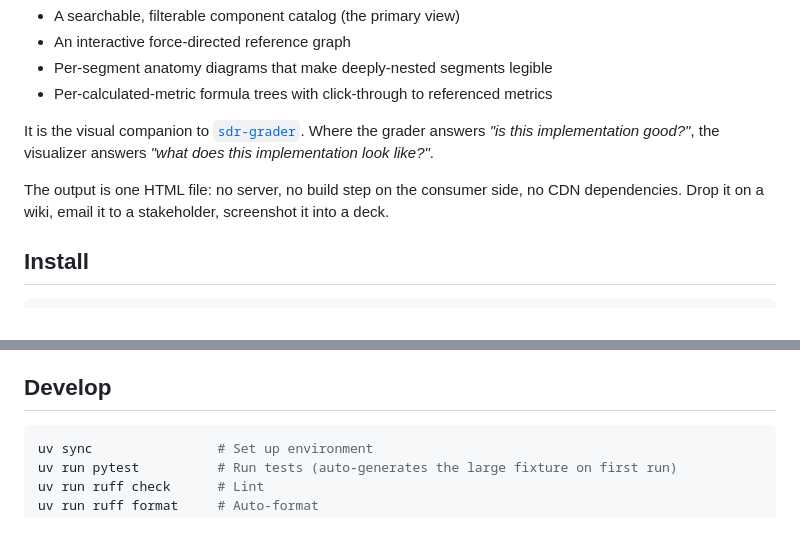
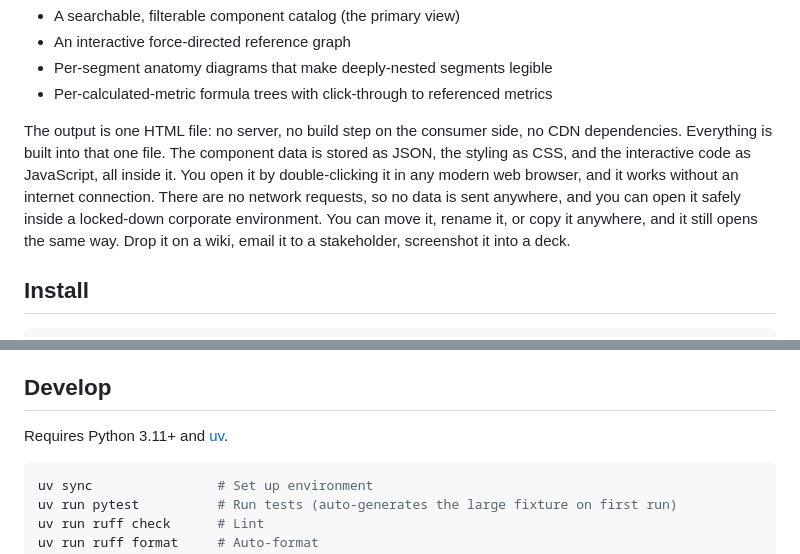
Before and after one commit to brian-a-au/sdr-visualizer, a Markdown page: README.md, 2 parts joined by grey strips. Drawn GitHub-style; blank space fills up the shorter version.

Commit message:
docs: tighten README intro and note Develop prerequisites
- Drop the "visual companion to sdr-grader" framing from the intro
- Expand the single-HTML-file paragraph to explain what self-contained means
- Note Python 3.11+ and uv as prerequisites at the top of Develop

Docs-only change. No version bump.

Claude-Session: https://claude.ai/code/session_01MhHZRnbZBWS3NWvWy3YFRh

````diff
--- a/README.md
+++ b/README.md
@@ -13,9 +13,7 @@ Static-output visual catalog generator for Adobe Customer Journey Analytics (CJA
 - Per-segment anatomy diagrams that make deeply-nested segments legible
 - Per-calculated-metric formula trees with click-through to referenced metrics
 
-It is the visual companion to [`sdr-grader`](https://github.com/brian-a-au/sdr-grader). Where the grader answers *"is this implementation good?"*, the visualizer answers *"what does this implementation look like?"*.
-
-The output is one HTML file: no server, no build step on the consumer side, no CDN dependencies. Drop it on a wiki, email it to a stakeholder, screenshot it into a deck.
+The output is one HTML file: no server, no build step on the consumer side, no CDN dependencies. Everything is built into that one file. The component data is stored as JSON, the styling as CSS, and the interactive code as JavaScript, all inside it. You open it by double-clicking it in any modern web browser, and it works without an internet connection. There are no network requests, so no data is sent anywhere, and you can open it safely inside a locked-down corporate environment. You can move it, rename it, or copy it anywhere, and it still opens the same way. Drop it on a wiki, email it to a stakeholder, screenshot it into a deck.
 
 ## Install
 
@@ -83,6 +81,8 @@ The output is CI-gated against the budgets in [`docs/PERFORMANCE.md`](docs/PERFO
 
 ## Develop
 
+Requires Python 3.11+ and [uv](https://github.com/astral-sh/uv).
+
 ```bash
 uv sync                # Set up environment
 uv run pytest          # Run tests (auto-generates the large fixture on first run)
````
